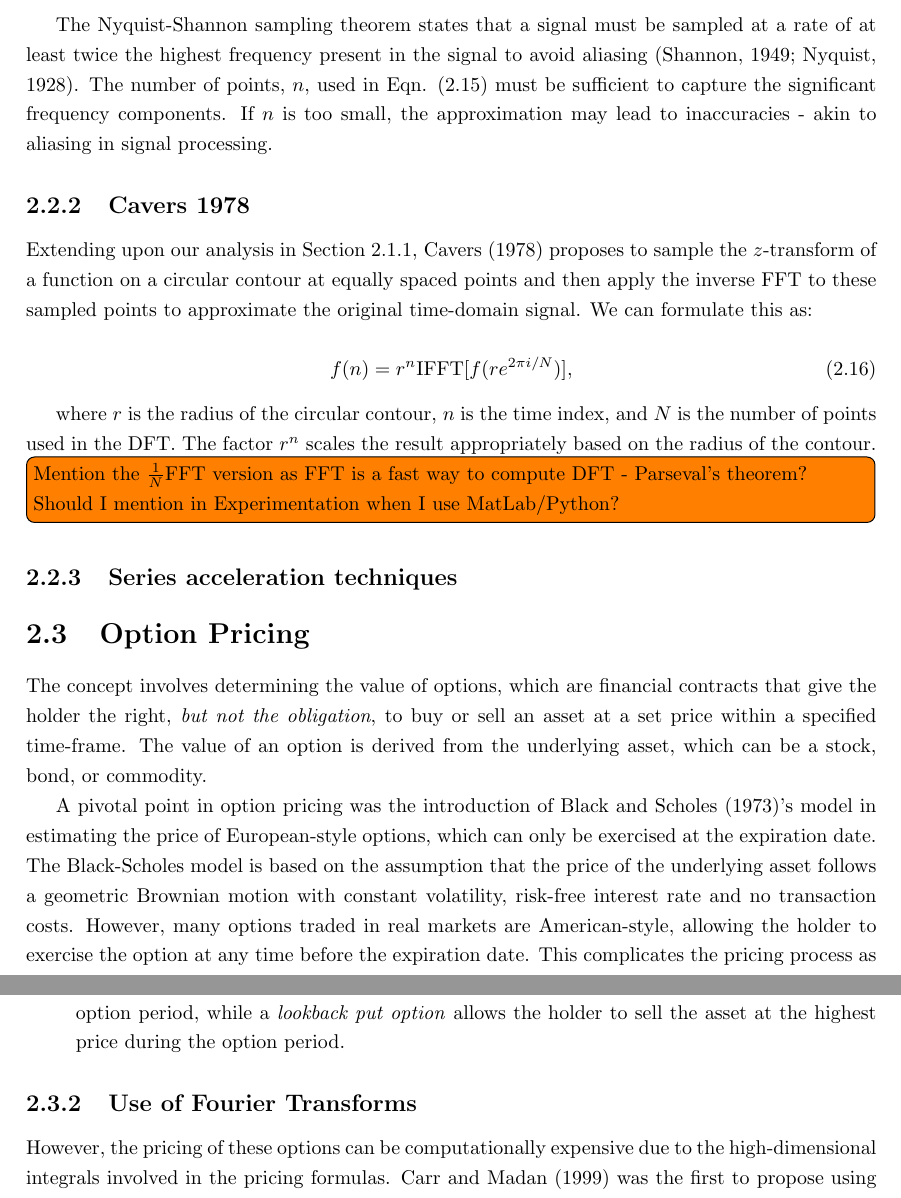
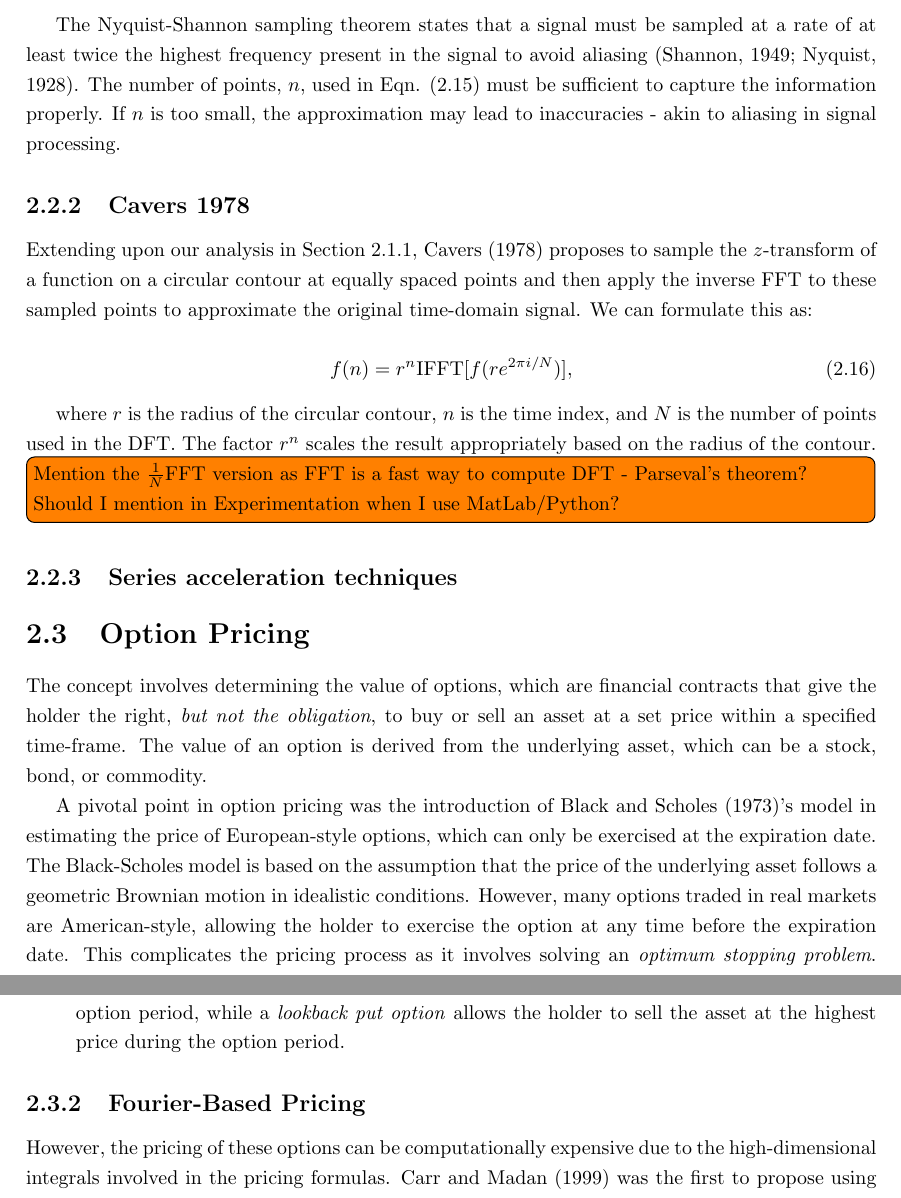
Before and after one commit to ignRyann/fyp, a LaTeX thesis (main.tex): two parts of pages 8 and 9 of 21, joined at a grey line, cut so that both start at the same text. Compiled offline with pdfLaTeX.

Commit message:
small changes

```diff
--- a/main.tex
+++ b/main.tex
@@ -200,7 +199,7 @@ Given the nature of this project, we may find it easier to use the following def
 	x(n) \approx \frac{1}{2nr^n} \biggr( X(\frac{1}{r}) + 2\sum^{n-1}_{k = 1} (-1)^k \text{Re}\bigg( X\big(\frac{1}{re^{\frac{ik\pi}{n}}}\big)\bigg) + (-1)^nX(-\frac{1}{r}) \biggl)
 \end{equation}
 
-The Nyquist-Shannon sampling theorem states that a signal must be sampled at a rate of at least twice the highest frequency present in the signal to avoid aliasing \citep{shannon1949communication,nyquist1928certain}. The number of points, $n$, used in Eqn. (\ref{aw_inversion}) must be sufficient to capture the significant frequency components. If $n$ is too small, the approximation may lead to inaccuracies - akin to aliasing in signal processing.
+The Nyquist-Shannon sampling theorem states that a signal must be sampled at a rate of at least twice the highest frequency present in the signal to avoid aliasing \citep{shannon1949communication,nyquist1928certain}. The number of points, $n$, used in Eqn. (\ref{aw_inversion}) must be sufficient to capture the information properly. If $n$ is too small, the approximation may lead to inaccuracies - akin to aliasing in signal processing.
 
 % ========================================
 % Cavers 1978
@@ -221,7 +220,7 @@ where $r$ is the radius of the circular contour, $n$ is the time index, and $N$
 \section{Option Pricing}
 The concept involves determining the value of options, which are financial contracts that give the holder the right, \textit{but not the obligation}, to buy or sell an asset at a set price within a specified time-frame. The value of an option is derived from the underlying asset, which can be a stock, bond, or commodity.
 
-A pivotal point in option pricing was the introduction of \citet{black1973pricing}'s model in estimating the price of European-style options, which can only be exercised at the expiration date. The Black-Scholes model is based on the assumption that the price of the underlying asset follows a geometric Brownian motion with constant volatility, risk-free interest rate and no transaction costs. However, many options traded in real markets are American-style, allowing the holder to exercise the option at any time before the expiration date. This complicates the pricing process as it involves solving an \textit{optimum stopping problem}. \citet{merton1973theory} extends the Black-Scholes model to American options by expressing the price as the solution to a free boundary problem. While Merton's work provided a theoretical foundation, solving the free boundary problem analytically is challenging. Instead, numerical methods such as binomial trees \citep{cox1979option} and simulation-based methods \citep{longstaff2001simulation} have been developed to price American options.
+A pivotal point in option pricing was the introduction of \citet{black1973pricing}'s model in estimating the price of European-style options, which can only be exercised at the expiration date. The Black-Scholes model is based on the assumption that the price of the underlying asset follows a geometric Brownian motion in idealistic conditions. However, many options traded in real markets are American-style, allowing the holder to exercise the option at any time before the expiration date. This complicates the pricing process as it involves solving an \textit{optimum stopping problem}. \citet{merton1973theory} extends the Black-Scholes model to American options by expressing the price as the solution to a free boundary problem. While Merton's work provided a theoretical foundation, solving the free boundary problem analytically is challenging. Instead, numerical methods such as binomial trees \citep{cox1979option} and simulation-based methods \citep{longstaff2001simulation} have been developed to price American options.
 
 \subsection{Discrete Monitoring}
 In most cases, the payoff of an option depends on the price of the underlying asset at discrete points in time rather than continuously. This is known as discrete monitoring. Two widely traded types of discretely monitored options are lookback and barrier options \citep{dadachanji2015fx}. These options are classified as \textit{exotic options} where the payoff is based on the path of the underlying asset price rather than just the price at expiration.
@@ -244,7 +243,8 @@ In most cases, the payoff of an option depends on the price of the underlying as
 % \subsubsection{Lookback Options}
 % An option where the payoff depends on the maximum and minimum asset price over the life of the option. A \textit{lookback call option} gives the holder the right to buy the asset at the lowest price during the option period, while a \textit{lookback put option} allows the holder to sell the asset at the highest price during the option period.
 
-\subsection{Use of Fourier Transforms}
+% \subsection{Use of Fourier Transforms}
+\subsection{Fourier-Based Pricing}
 However, the pricing of these options can be computationally expensive due to the high-dimensional integrals involved in the pricing formulas. \citet{carr1999option} was the first to propose using Fourier transforms to price European options. It involved transforming the pricing problem from the time domain to the frequency domain, where the pricing formula simplifies to a one-dimensional integral.
 
 \begin{itemize}
```
Also changed, not shown: main.tex (1 more changed lines).
